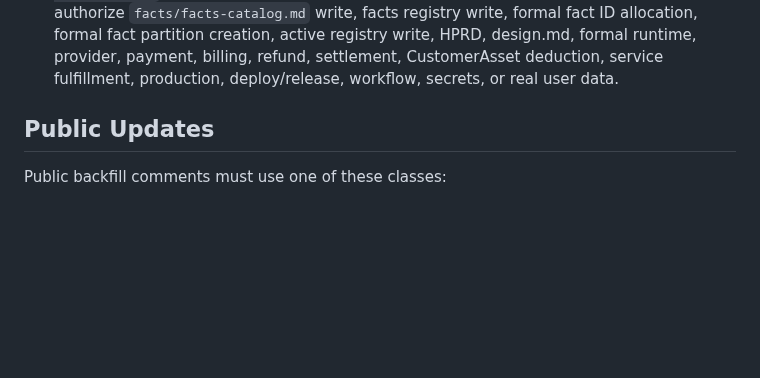
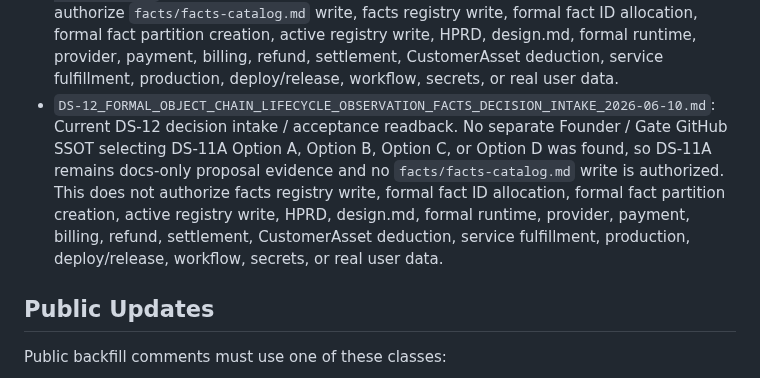
Before and after one commit to huanlongAI/hl-dispatch, a Markdown page: docs/delivery-recovery/README.md, the part around the change. GitHub-like rendering; blank space fills up the shorter version.

Commit message:
docs(dispatch): add DS-12 lifecycle observation facts decision intake

```diff
--- a/docs/delivery-recovery/README.md
+++ b/docs/delivery-recovery/README.md
@@ -42,6 +42,7 @@ Use Delivery Slice for planned delivery. Use Risk-Retirement Slice for Red Path
 - `DS-10A_FORMAL_OBJECT_CHAIN_SERVICE_ORDER_FACTS_PROPOSAL_2026-06-10.md`: Current DS-10A acceptance readback. `hl-dispatch#220` selected bounded `hl-contracts` docs-only ServiceOrder lifecycle facts proposal, and `hl-contracts#117` completed the proposal evidence with deterministic tests. This does not authorize facts registry write, active registry write, formal fact ID allocation, formal fact partition creation, HPRD, design.md, formal runtime, provider, payment, billing, refund, settlement, CustomerAsset deduction, service fulfillment, production, deploy/release, workflow, secrets, or real user data.
 - `DS-11A_FORMAL_OBJECT_CHAIN_SERVICE_ORDER_LIFECYCLE_OBSERVATION_FACTS_PROPOSAL_DECISION_2026-06-10.md`: DS-11A Founder / Gate GitHub SSOT decision selecting bounded `hl-contracts` docs-only ServiceOrder lifecycle observation facts registry proposal for exactly one DS-10A family. This does not authorize `facts/facts-catalog.md` write, facts registry write, formal fact ID allocation, formal fact partition creation, active registry write, HPRD, design.md, formal runtime, provider, payment, billing, refund, settlement, CustomerAsset deduction, service fulfillment, production, deploy/release, workflow, secrets, or real user data.
 - `DS-11A_FORMAL_OBJECT_CHAIN_SERVICE_ORDER_LIFECYCLE_OBSERVATION_FACTS_PROPOSAL_2026-06-10.md`: Current DS-11A acceptance readback. `hl-dispatch#222` selected bounded `hl-contracts` docs-only ServiceOrder lifecycle observation facts registry proposal, and `hl-contracts#118` completed the proposal evidence with deterministic tests. This does not authorize `facts/facts-catalog.md` write, facts registry write, formal fact ID allocation, formal fact partition creation, active registry write, HPRD, design.md, formal runtime, provider, payment, billing, refund, settlement, CustomerAsset deduction, service fulfillment, production, deploy/release, workflow, secrets, or real user data.
+- `DS-12_FORMAL_OBJECT_CHAIN_LIFECYCLE_OBSERVATION_FACTS_DECISION_INTAKE_2026-06-10.md`: Current DS-12 decision intake / acceptance readback. No separate Founder / Gate GitHub SSOT selecting DS-11A Option A, Option B, Option C, or Option D was found, so DS-11A remains docs-only proposal evidence and no `facts/facts-catalog.md` write is authorized. This does not authorize facts registry write, formal fact ID allocation, formal fact partition creation, active registry write, HPRD, design.md, formal runtime, provider, payment, billing, refund, settlement, CustomerAsset deduction, service fulfillment, production, deploy/release, workflow, secrets, or real user data.
 
 ## Public Updates
 
```
Also changed, not shown: docs/delivery-recovery/DS-12_FORMAL_OBJECT_CHAIN_LIFECYCLE_OBSERVATION_FACTS_DECISION_INTAKE_2026-06-10.md (added, +381 -0 lines).
